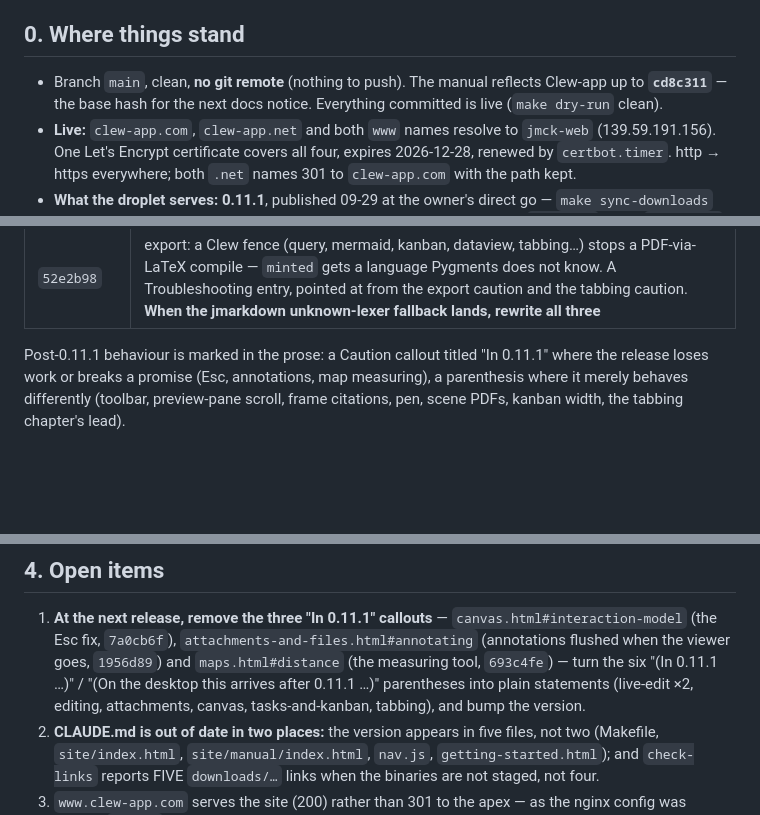
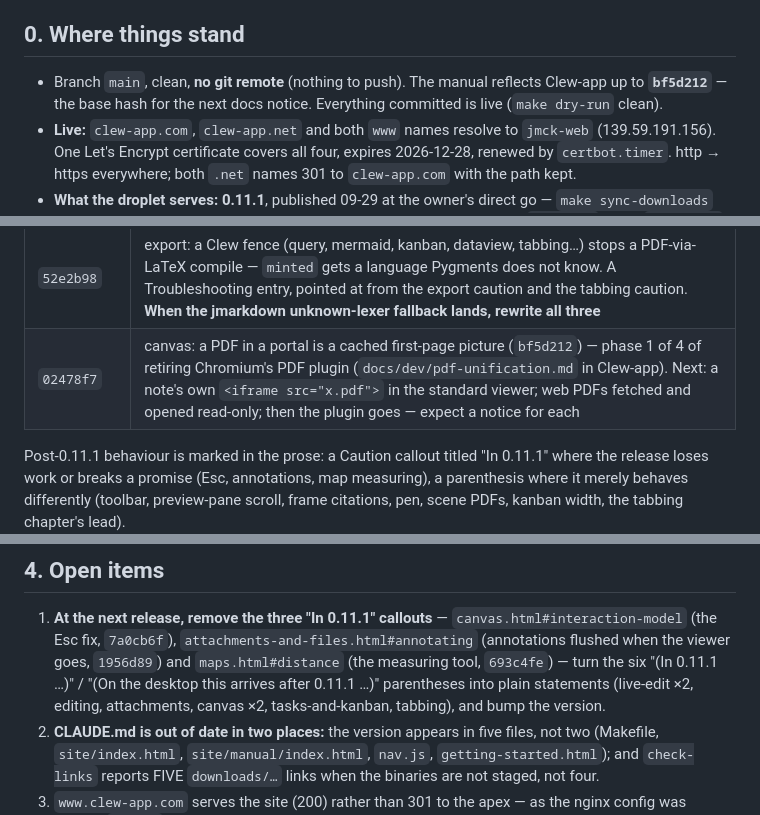
Before and after one commit to jmckalex/Clew-docs, a Markdown page: HANDOVER.md, 3 parts joined by grey strips. Rendered like a GitHub page; blank space fills up the shorter version.

Commit message:
HANDOVER: portal PDFs, phase 1 of the PDF unification
Co-Authored-By: Claude Opus 5.5 <noreply@anthropic.com>

```diff
--- a/HANDOVER.md
+++ b/HANDOVER.md
@@ -8,7 +8,7 @@ rewritten each session; keep it short and current.
 ## 0. Where things stand
 
 - Branch `main`, clean, **no git remote** (nothing to push). The manual
-  reflects Clew-app up to **`cd8c311`** — the base hash for the next
+  reflects Clew-app up to **`bf5d212`** — the base hash for the next
   docs notice. Everything committed is live (`make dry-run` clean).
 - **Live:** `clew-app.com`, `clew-app.net` and both `www` names resolve
   to `jmck-web` (139.59.191.156). One Let's Encrypt certificate covers
@@ -55,6 +55,7 @@ each smoke-measured on the Clew-app commit it documents:
 | `91dcd53` | maps: the measuring tool measures — two Shift-clicks, a third starts over, Esc clears (`693c4fe`); it NEVER completed a measurement before, so an "In 0.11.1" Caution says it does not work there |
 | `a62bed2` | **New chapter `tabbing.html`** (Writing, after Callouts): LaTeX's tabbing, fence and `@begin` forms (`cd8c311`). Nav, manual index card, dialect see-also, live-edit frame list, export caution. A Caution: single-note HTML/LaTeX exports do not carry it (measured by running the export worker). Every example rendered in the app, none overprinting. `tabbing.png` from the demo vault |
 | `52e2b98` | export: a Clew fence (query, mermaid, kanban, dataview, tabbing…) stops a PDF-via-LaTeX compile — `minted` gets a language Pygments does not know. A Troubleshooting entry, pointed at from the export caution and the tabbing caution. **When the jmarkdown unknown-lexer fallback lands, rewrite all three** |
+| `02478f7` | canvas: a PDF in a portal is a cached first-page picture (`bf5d212`) — phase 1 of 4 of retiring Chromium's PDF plugin (`docs/dev/pdf-unification.md` in Clew-app). Next: a note's own `<iframe src="x.pdf">` in the standard viewer; web PDFs fetched and opened read-only; then the plugin goes — expect a notice for each |
 
 Post-0.11.1 behaviour is marked in the prose: a Caution callout titled
 "In 0.11.1" where the release loses work or breaks a promise (Esc,
@@ -111,7 +112,7 @@ stay with the owner.
    viewer goes, `1956d89`) and `maps.html#distance` (the measuring tool,
    `693c4fe`) — turn the six "(In 0.11.1 …)" / "(On the
    desktop this arrives after 0.11.1 …)" parentheses into plain
-   statements (live-edit ×2, editing, attachments, canvas,
+   statements (live-edit ×2, editing, attachments, canvas ×2,
    tasks-and-kanban, tabbing), and bump the version.
 2. **CLAUDE.md is out of date in two places:** the version appears in
    five files, not two (Makefile, `site/index.html`,
```
